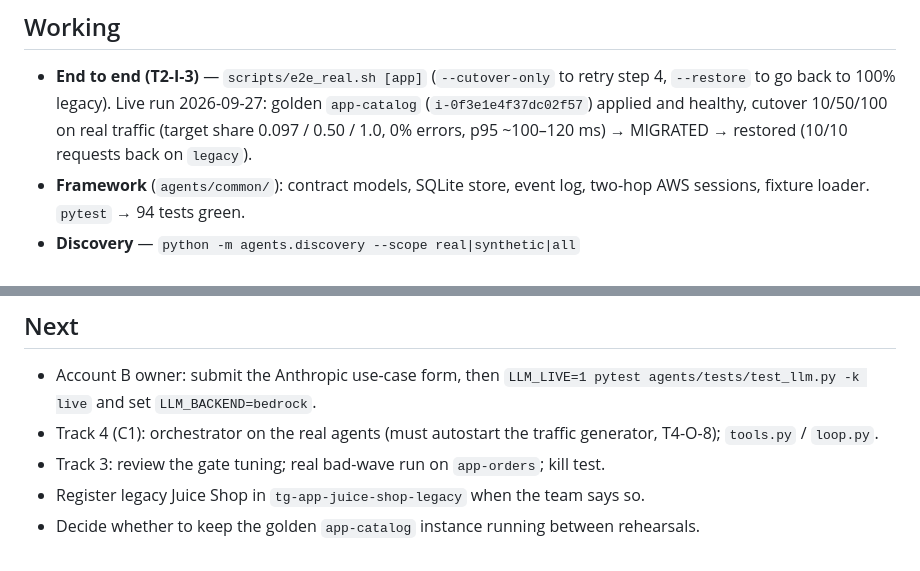
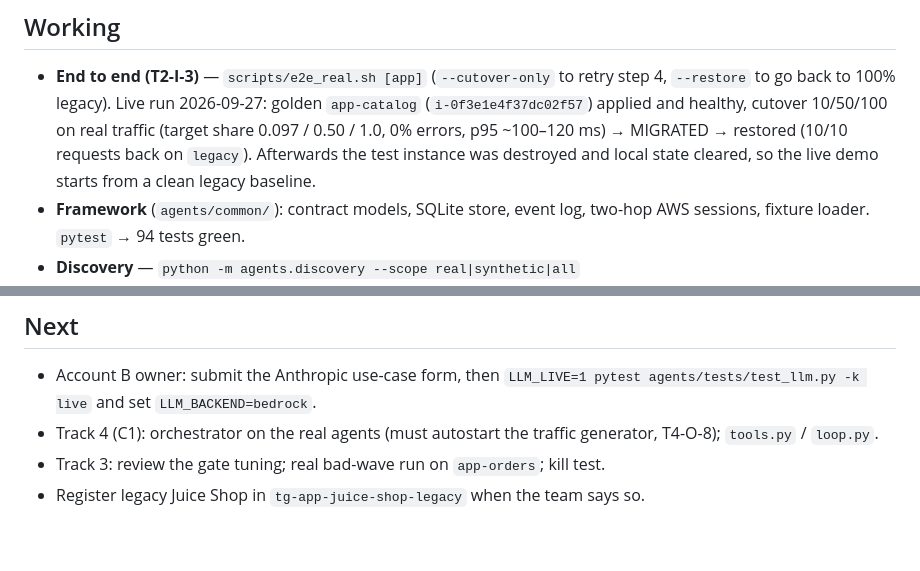
Before and after one commit to arya-kayastha-itp/DOMinators, a Markdown page: STATUS.md, 2 parts joined by grey strips. Drawn GitHub-style.

```diff
--- a/STATUS.md
+++ b/STATUS.md
@@ -13,6 +13,8 @@ restored it to legacy. This file is the integration captain's running view
   golden `app-catalog` (`i-0f3e1e4f37dc02f57`) applied and healthy, cutover
   10/50/100 on real traffic (target share 0.097 / 0.50 / 1.0, 0% errors,
   p95 ~100–120 ms) → MIGRATED → restored (10/10 requests back on `legacy`).
+  Afterwards the test instance was destroyed and local state cleared, so the
+  live demo starts from a clean legacy baseline.
 - **Framework** (`agents/common/`): contract models, SQLite store, event log,
   two-hop AWS sessions, fixture loader. `pytest` → 94 tests green.
 - **Discovery** — `python -m agents.discovery --scope real|synthetic|all`
@@ -67,4 +69,3 @@ restored it to legacy. This file is the integration captain's running view
   generator, T4-O-8); `tools.py` / `loop.py`.
 - Track 3: review the gate tuning; real bad-wave run on `app-orders`; kill test.
 - Register legacy Juice Shop in `tg-app-juice-shop-legacy` when the team says so.
-- Decide whether to keep the golden `app-catalog` instance running between rehearsals.
```
Also changed, not shown: checklist.md (+5 -2 lines).
